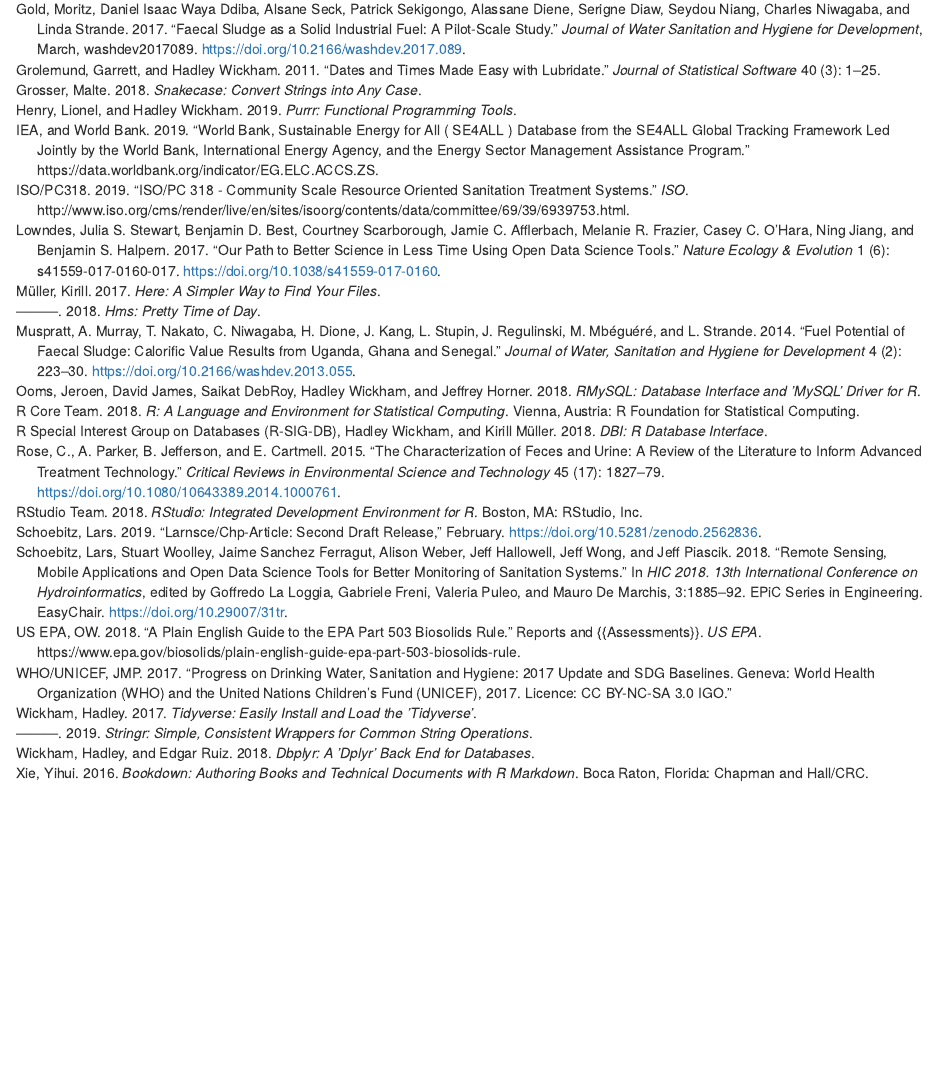
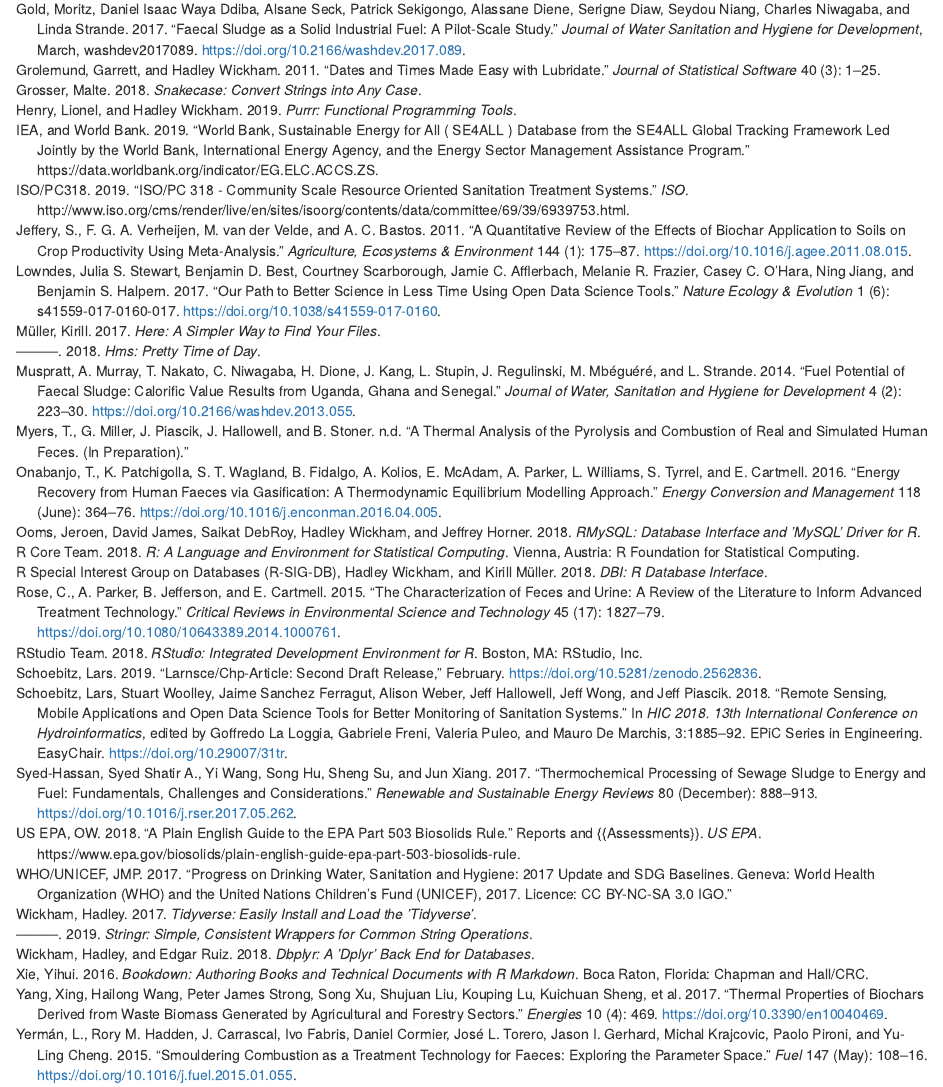
Before and after one commit to larnsce/chp-article, an R Markdown document (manuscript/chp_research_article_manuscript.Rmd): the page in a window 1100 px wide, from 7330 px down before the commit and from 7350 px down after it, so that both start at the same text. Rendered offline with R 4.5, knitr and Pandoc, with nearby package versions; drawn as R Markdown's standard HTML page in place of the format the file asks for; some code elsewhere in the file could not run offline.

Commit message:
- included two additional references

```diff
--- a/manuscript/chp-article.bib
+++ b/manuscript/chp-article.bib
@@ -136,3 +137,54 @@
   month = feb,
   year = {2019}
 }
+
+@article{syed-hassanThermochemicalProcessingSewage2017,
+  title = {Thermochemical Processing of Sewage Sludge to Energy and Fuel: {{Fundamentals}}, Challenges and Considerations},
+  volume = {80},
+  issn = {1364-0321},
+  shorttitle = {Thermochemical Processing of Sewage Sludge to Energy and Fuel},
+  doi = {10.1016/j.rser.2017.05.262},
+  abstract = {Sewage sludge, the inevitable by-product of municipal wastewater treatment plant operation, is a key issue in many countries due to its increasing volume and the impacts associated with its disposal. Thermochemical processing offers a new way of managing sewage sludge, not only by providing effective volume reduction, but also enabling transformation of carbon-rich organic fraction into valuable energy and fuel. Owing to some unique properties, sewage sludge differs from other solid fuels such as lignocellulosic biomass and coal, making its thermochemical conversion application somewhat complicated and challenging. This paper reviews the options of converting sewage sludge to energy and fuel via three main thermochemical conversion processes namely pyrolysis, gasification and combustion. The fundamental aspects of sewage sludge and its behaviour in each of thermochemical process are summarised. The challenges in adopting thermochemical conversion technology in sewage sludge management are addressed, and various alternative approaches deserving further consideration, such as the incorporation of pre-processing and co-utilisation, are discussed.},
+  journal = {Renewable and Sustainable Energy Reviews},
+  author = {{Syed-Hassan}, Syed Shatir A. and Wang, Yi and Hu, Song and Su, Sheng and Xiang, Jun},
+  month = dec,
+  year = {2017},
+  keywords = {Combustion,Gasification,Pyrolysis,Sewage sludge,Thermochemical conversion},
+  pages = {888-913},
+  file = {/Users/larnsce/Zotero/storage/93Z2CGB4/S1364032117309036.html}
+}
+
+@article{myersThermalAnalysisPyrolysis,
+  title = {A Thermal Analysis of the Pyrolysis and Combustion of Real and Simulated Human Feces. (in Preparation)},
+  author = {Myers, T. and Miller, G. and Piascik, J. and Hallowell, J. and Stoner, B.}
+}
+
+@article{yangThermalPropertiesBiochars2017,
+  title = {Thermal {{Properties}} of {{Biochars Derived}} from {{Waste Biomass Generated}} by {{Agricultural}} and {{Forestry Sectors}}},
+  volume = {10},
+  copyright = {http://creativecommons.org/licenses/by/3.0/},
+  doi = {10.3390/en10040469},
+  abstract = {Waste residues produced by agricultural and forestry industries can generate energy and are regarded as a promising source of sustainable fuels. Pyrolysis, where waste biomass is heated under low-oxygen conditions, has recently attracted attention as a means to add value to these residues. The material is carbonized and yields a solid product known as biochar. In this study, eight types of biomass were evaluated for their suitability as raw material to produce biochar. Material was pyrolyzed at either 350 $^\circ$C or 500 $^\circ$C and changes in ash content, volatile solids, fixed carbon, higher heating value (HHV) and yield were assessed. For pyrolysis at 350 $^\circ$C, significant correlations (p \&lt; 0.01) between the biochars' ash and fixed carbon content and their HHVs were observed. Masson pine wood and Chinese fir wood biochars pyrolyzed at 350 $^\circ$C and the bamboo sawdust biochar pyrolyzed at 500 $^\circ$C were suitable for direct use in fuel applications, as reflected by their higher HHVs, higher energy density, greater fixed carbon and lower ash contents. Rice straw was a poor substrate as the resultant biochar contained less than 60\% fixed carbon and a relatively low HHV. Of the suitable residues, carbonization via pyrolysis is a promising technology to add value to pecan shells and Miscanthus.},
+  language = {en},
+  number = {4},
+  journal = {Energies},
+  author = {Yang, Xing and Wang, Hailong and Strong, Peter James and Xu, Song and Liu, Shujuan and Lu, Kouping and Sheng, Kuichuan and Guo, Jia and Che, Lei and He, Lizhi and Ok, Yong Sik and Yuan, Guodong and Shen, Ying and Chen, Xin},
+  month = apr,
+  year = {2017},
+  keywords = {biochar,biomass,higher heating value (HHV),proximate analysis,renewable energy},
+  pages = {469},
+  file = {/Users/larnsce/Zotero/storage/JVSJVFEY/Yang et al. - 2017 - Thermal Properties of Biochars Derived from Waste .pdf;/Users/larnsce/Zotero/storage/WWHTDYVJ/htm.html}
+}
+
+@article{jefferyQuantitativeReviewEffects2011a,
+  title = {A Quantitative Review of the Effects of Biochar Application to Soils on Crop Productivity Using Meta-Analysis},
+  volume = {144},
+  issn = {0167-8809},
+  doi = {10.1016/j.agee.2011.08.015},
+  abstract = {Increased crop yield is a commonly reported benefit of adding biochar to soils. However, experimental results are variable and dependent on the experimental set-up, soil properties and conditions, while causative mechanisms are yet to be fully elucidated. A statistical meta-analysis was undertaken with the aim of evaluating the relationship between biochar and crop productivity (either yield or above-ground biomass). Results showed an overall small, but statistically significant, benefit of biochar application to soils on crop productivity, with a grand mean increase of 10\%. However, the mean results for each analysis performed within the meta-analysis covered a wide range (from -28\% to 39\%). The greatest (positive) effects with regard to soil analyses were seen in acidic (14\%) and neutral pH soils (13\%), and in soils with a coarse (10\%) or medium texture (13\%). This suggests that two of the main mechanisms for yield increase may be a liming effect and an improved water holding capacity of the soil, along with improved crop nutrient availability. The greatest positive result was seen in biochar applications at a rate of 100tha-1 (39\%). Of the biochar feedstocks considered and in relation to crop productivity, poultry litter showed the strongest (significant) positive effect (28\%), in contrast to biosolids, which were the only feedstock showing a statistically significant negative effect (-28\%). However, many auxiliary data sets (i.e. information concerning co-variables) are incomplete and the full range of relevant soil types, as well as environmental and management conditions are yet to be investigated. Furthermore, only short-term studies limited to periods of 1 to 2 years are currently available. This paper highlights the need for a strategic research effort, to allow elucidation of mechanisms, differentiated by environmental and management factors and to include studies over longer time frames.},
+  number = {1},
+  journal = {Agriculture, Ecosystems \& Environment},
+  author = {Jeffery, S. and Verheijen, F. G. A. and {van der Velde}, M. and Bastos, A. C.},
+  month = nov,
+  year = {2011},
+  keywords = {Biochar,Crop productivity,Crop yield,Effect size,Meta-analysis,Soil},
@@ -138,0 +196,11 @@
+  title = {Smouldering Combustion as a Treatment Technology for Faeces: {{Exploring}} the Parameter Space},
+  volume = {147},
+  issn = {0016-2361},
+  shorttitle = {Smouldering Combustion as a Treatment Technology for Faeces},
+  doi = {10.1016/j.fuel.2015.01.055},
+  abstract = {The poor management of human excreta in developing countries is among the most prominent global issues due to its negative impact on public health. This work demonstrates for the first time that self-sustaining smouldering of faeces mixed with sand is a feasible alternative to incineration for rapid destruction of waste. Self-sustaining smouldering requires minimal energy input and pre-drying of faeces compared to incineration. This process ensures the elimination of biological hazards via long residence times ($>$20min) at high temperatures ($>$400$^\circ$C). Surrogate faeces which exhibits similar energetic, thermal, and mechanical properties to real faeces are used in this study. The parameters controlling the combustion process including moisture content, airflow rate, and sand-to-faeces ratio are mapped to establish the range of conditions where self-sustaining smouldering of faeces can be achieved. Experiments were conducted within the ranges 0\textendash{}75\% for moisture content, 7\textendash{}108g/min for airflow rate and 2.75\textendash{}11.9g/g for sand-to-faeces (wet basis) ratio. Preliminary validation of the parameter space is done using real dog faeces. In this work, the parameter space defining the range of conditions where self-sustaining smouldering occurs is mapped. Results show successful self-sustaining smouldering of faeces for moisture contents of up to 60\%, airflow ranging from 10 to 100g/min, and wet sand-to-faeces ratio greater than 3.25. This proof-of-concept for a smouldering reactor to treat human solid waste demonstrates that smouldering of faeces could be the basis for a new, energy efficient waste treatment approach.},
+  journal = {Fuel},
+  author = {Yerm\'an, L. and Hadden, Rory M. and Carrascal, J. and Fabris, Ivo and Cormier, Daniel and Torero, Jos\'e L. and Gerhard, Jason I. and Krajcovic, Michal and Pironi, Paolo and Cheng, Yu-Ling},
+  month = may,
+  year = {2015},
+  keywords = {Faeces,Incineration,Smouldering combustion,Waste management},
@@ -138,0 +212,10 @@
+  title = {Energy Recovery from Human Faeces via Gasification: {{A}} Thermodynamic Equilibrium Modelling Approach},
+  volume = {118},
+  issn = {0196-8904},
+  shorttitle = {Energy Recovery from Human Faeces via Gasification},
+  doi = {10.1016/j.enconman.2016.04.005},
+  abstract = {Non-sewered sanitary systems (NSS) are emerging as one of the solutions to poor sanitation because of the limitations of the conventional flush toilet. These new sanitary systems are expected to safely treat faecal waste and operate without external connections to a sewer, water supply or energy source. The Nano Membrane Toilet (NMT) is a unique domestic-scale sanitary solution currently being developed to treat human waste on-site. This toilet will employ a small-scale gasifier to convert human faeces into products of high energy value. This study investigated the suitability of human faeces as a feedstock for gasification. It quantified the recoverable exergy potential from human faeces and explored the optimal routes for thermal conversion, using a thermodynamic equilibrium model. Fresh human faeces were found to have approximately 70\textendash{}82wt.\% moisture and 3\textendash{}6wt.\% ash. Product gas resulting from a typical dry human faeces (0wt.\% moisture) had LHV and exergy values of 17.2MJ/kg and 24MJ/kg respectively at optimum equivalence ratio of 0.31, values that are comparable to wood biomass. For suitable conversion of moist faecal samples, near combustion operating conditions are required, if an external energy source is not supplied. This is however at 5\% loss in the exergy value of the gas, provided both thermal heat and energy of the gas are recovered. This study shows that the maximum recoverable exergy potential from an average adult moist human faeces can be up to 15MJ/kg, when the gasifier is operated at optimum equivalence ratio of 0.57, excluding heat losses, distribution or other losses that result from operational activities.},
+  journal = {Energy Conversion and Management},
+  author = {Onabanjo, T. and Patchigolla, K. and Wagland, S. T. and Fidalgo, B. and Kolios, A. and McAdam, E. and Parker, A. and Williams, L. and Tyrrel, S. and Cartmell, E.},
+  month = jun,
+  year = {2016},
```
Also changed, not shown: manuscript/chp_research_article_manuscript.Rmd (+2 -3 lines), manuscript/chp-article.bib (15 more changed lines).
